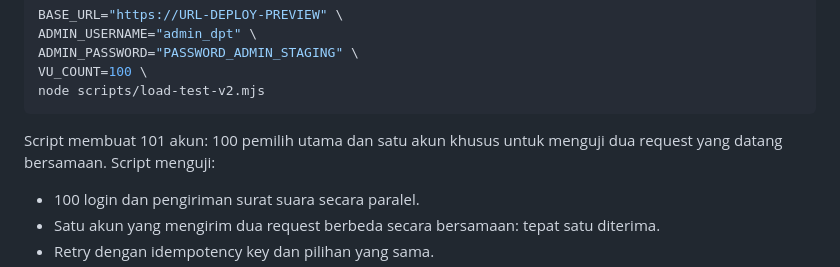
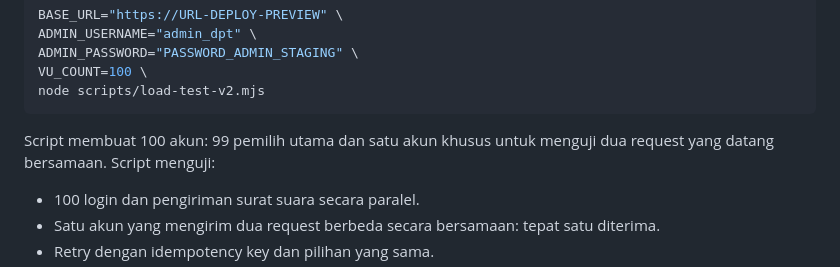
Before and after one commit to fadhilzulfiqar/evotingDPT, a Markdown page: docs/REVISION_V2_SETUP.md, the part around the change. Drawn GitHub-style.

Commit message:
docs: clarify 100-session synchronized load-test design

````diff
--- a/docs/REVISION_V2_SETUP.md
+++ b/docs/REVISION_V2_SETUP.md
@@ -47,7 +47,7 @@ VU_COUNT=100 \
 node scripts/load-test-v2.mjs
 ```
 
-Script membuat 101 akun: 100 pemilih utama dan satu akun khusus untuk menguji dua request yang datang bersamaan. Script menguji:
+Script membuat 100 akun: 99 pemilih utama dan satu akun khusus untuk menguji dua request yang datang bersamaan. Script menguji:
 - 100 login dan pengiriman surat suara secara paralel.
 - Satu akun yang mengirim dua request berbeda secara bersamaan: tepat satu diterima.
 - Retry dengan idempotency key dan pilihan yang sama.
````
